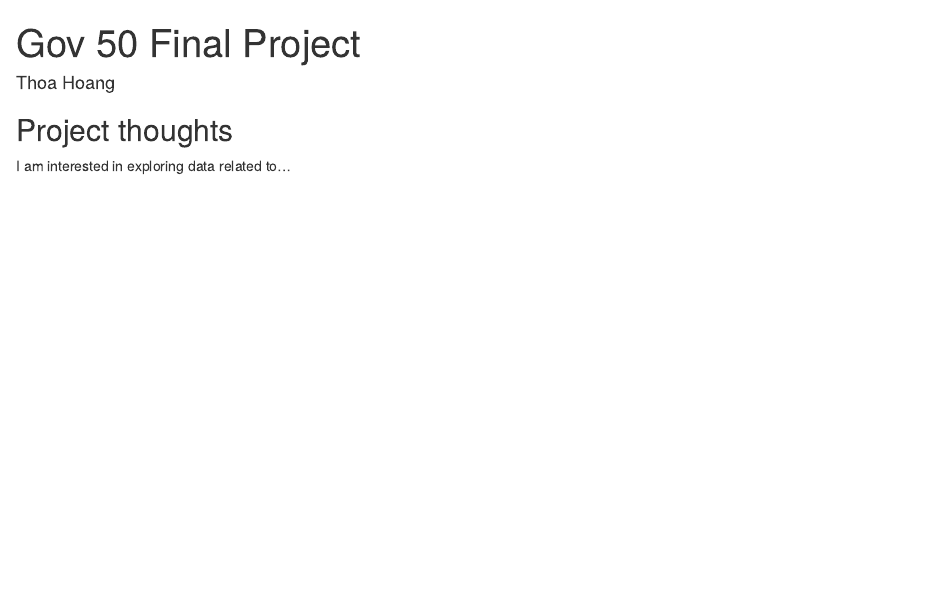
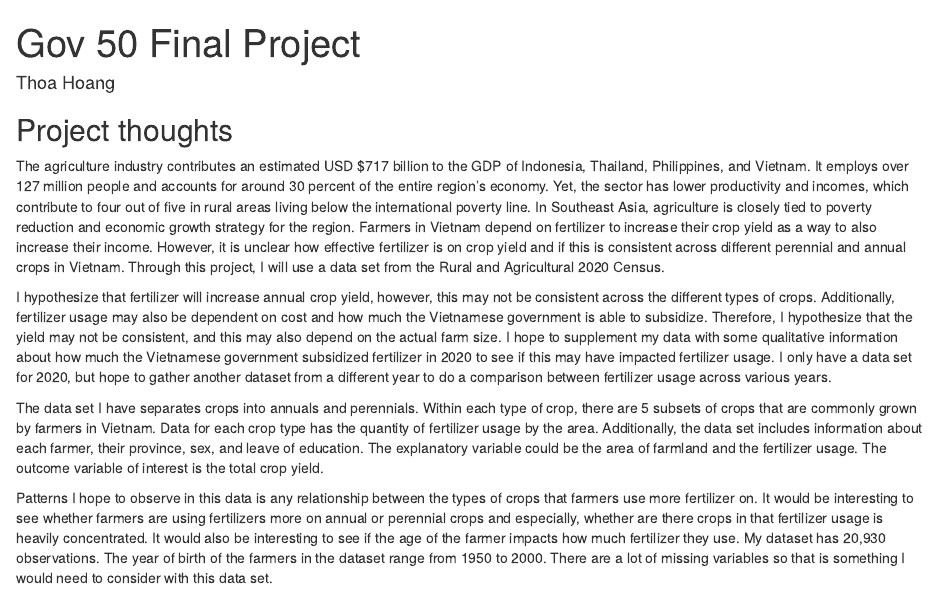
Before and after one commit to hoangkthoa/gov50-final-project, an R Markdown document (index.Rmd): the page in a window 1100 px wide, from its top. Rendered offline with R 4.5, knitr and Pandoc, with nearby package versions; drawn as R Markdown's standard HTML page in place of the format the file asks for.

Commit message:
Milestone 1

```diff
--- a/index.Rmd
+++ b/index.Rmd
@@ -11,4 +11,11 @@ output:
 
 ## Project thoughts
 
-I am interested in exploring data related to...
+
+The agriculture industry contributes an estimated USD $717 billion to the GDP of Indonesia, Thailand, Philippines, and Vietnam. It employs over 127 million people and accounts for around 30 percent of the entire region’s economy. Yet, the sector has lower productivity and incomes, which contribute to four out of five in rural areas living below the international poverty line. In Southeast Asia, agriculture is closely tied to poverty reduction and economic growth strategy for the region. Farmers in Vietnam depend on fertilizer to increase their crop yield as a way to also increase their income. However, it is unclear how effective fertilizer is on crop yield and if this is consistent across different perennial and annual crops in Vietnam. Through this project, I will use a data set from the Rural and Agricultural 2020 Census.
+
+I hypothesize that fertilizer will increase annual crop yield, however, this may not be consistent across the different types of crops. Additionally, fertilizer usage may also be dependent on cost and how much the Vietnamese government is able to subsidize. Therefore, I hypothesize that the yield may not be consistent, and this may also depend on the actual farm size. I hope to supplement my data with some qualitative information about how much the Vietnamese government subsidized fertilizer in 2020 to see if this may have impacted fertilizer usage. I only have a data set for 2020, but hope to gather another dataset from a different year to do a comparison between fertilizer usage across various years.
+
+The data set I have separates crops into annuals and perennials. Within each type of crop, there are 5 subsets of crops that are commonly grown by farmers in Vietnam. Data for each crop type has the quantity of fertilizer usage by the area. Additionally, the data set includes information about each farmer, their province, sex, and leave of education. The explanatory variable could be the area of farmland and the fertilizer usage. The outcome variable of interest is the total crop yield.
+
+Patterns I hope to observe in this data is any relationship between the types of crops that farmers use more fertilizer on. It would be interesting to see whether farmers are using fertilizers more on annual or perennial crops and especially, whether are there crops in that fertilizer usage is heavily concentrated. It would also be interesting to see if the age of the farmer impacts how much fertilizer they use. My dataset has 20,930 observations. The year of birth of the farmers in the dataset range from 1950 to 2000. There are a lot of missing variables so that is something I would need to consider with this data set.
```
Also changed, not shown: index.html.
